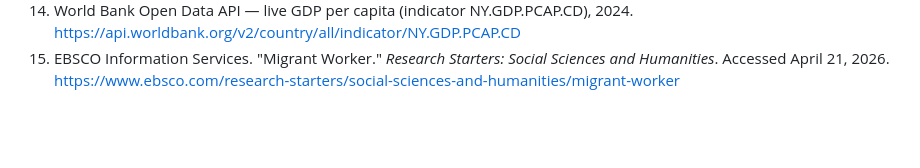
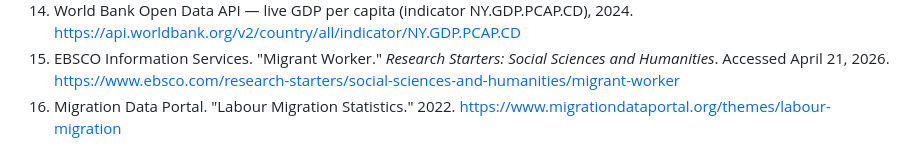
Before and after one commit to TigerGTC/Pathways-of-Labor, a Markdown page: src/data/migration-data.md, the part around the change. Rendered like a GitHub page; blank space fills up the shorter version.

Commit message:
docs: add Migration Data Portal (2022) to bibliography

```diff
--- a/src/data/migration-data.md
+++ b/src/data/migration-data.md
@@ -59,3 +59,4 @@ Source: EBSCO Research Starters — Migrant Worker
 13. REST Countries API v3.1 — live country metadata (region, subregion, capital, population, currencies, languages). https://restcountries.com
 14. World Bank Open Data API — live GDP per capita (indicator NY.GDP.PCAP.CD), 2024. https://api.worldbank.org/v2/country/all/indicator/NY.GDP.PCAP.CD
 15. EBSCO Information Services. "Migrant Worker." *Research Starters: Social Sciences and Humanities*. Accessed April 21, 2026. https://www.ebsco.com/research-starters/social-sciences-and-humanities/migrant-worker
+16. Migration Data Portal. "Labour Migration Statistics." 2022. https://www.migrationdataportal.org/themes/labour-migration
```
